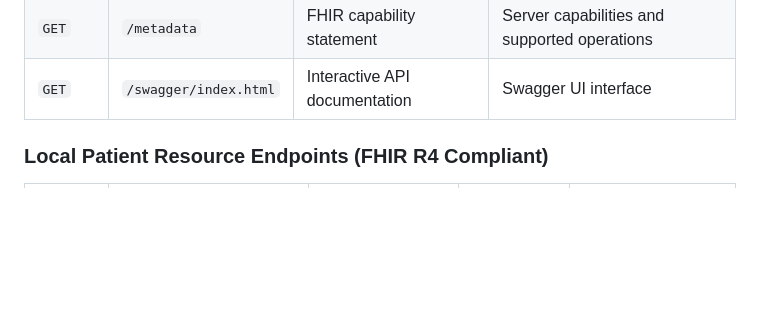
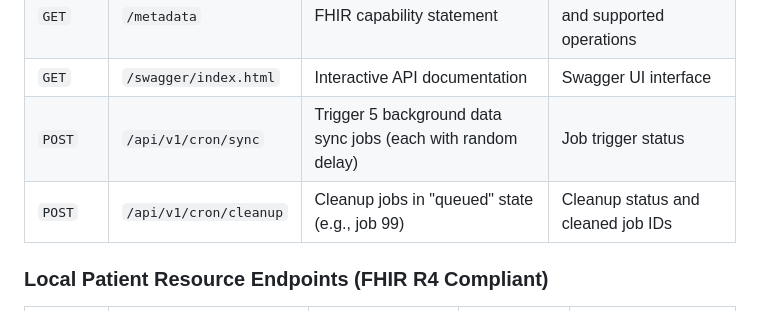
Before and after one commit to chinmay-sawant/GO_FHIR_DEMO, a Markdown page: README.md, the part around the change. Drawn GitHub-style; blank space fills up the shorter version.

```diff
--- a/README.md
+++ b/README.md
@@ -210,6 +210,8 @@ swag init --parseDependency --parseDepth 99
 | `GET` | `/health` | Application health check | Service status and version |
 | `GET` | `/metadata` | FHIR capability statement | Server capabilities and supported operations |
 | `GET` | `/swagger/index.html` | Interactive API documentation | Swagger UI interface |
+| `POST` | `/api/v1/cron/sync` | Trigger 5 background data sync jobs (each with random delay) | Job trigger status |
+| `POST` | `/api/v1/cron/cleanup` | Cleanup jobs in "queued" state (e.g., job 99) | Cleanup status and cleaned job IDs |
 
 ### Local Patient Resource Endpoints (FHIR R4 Compliant)
 
```
